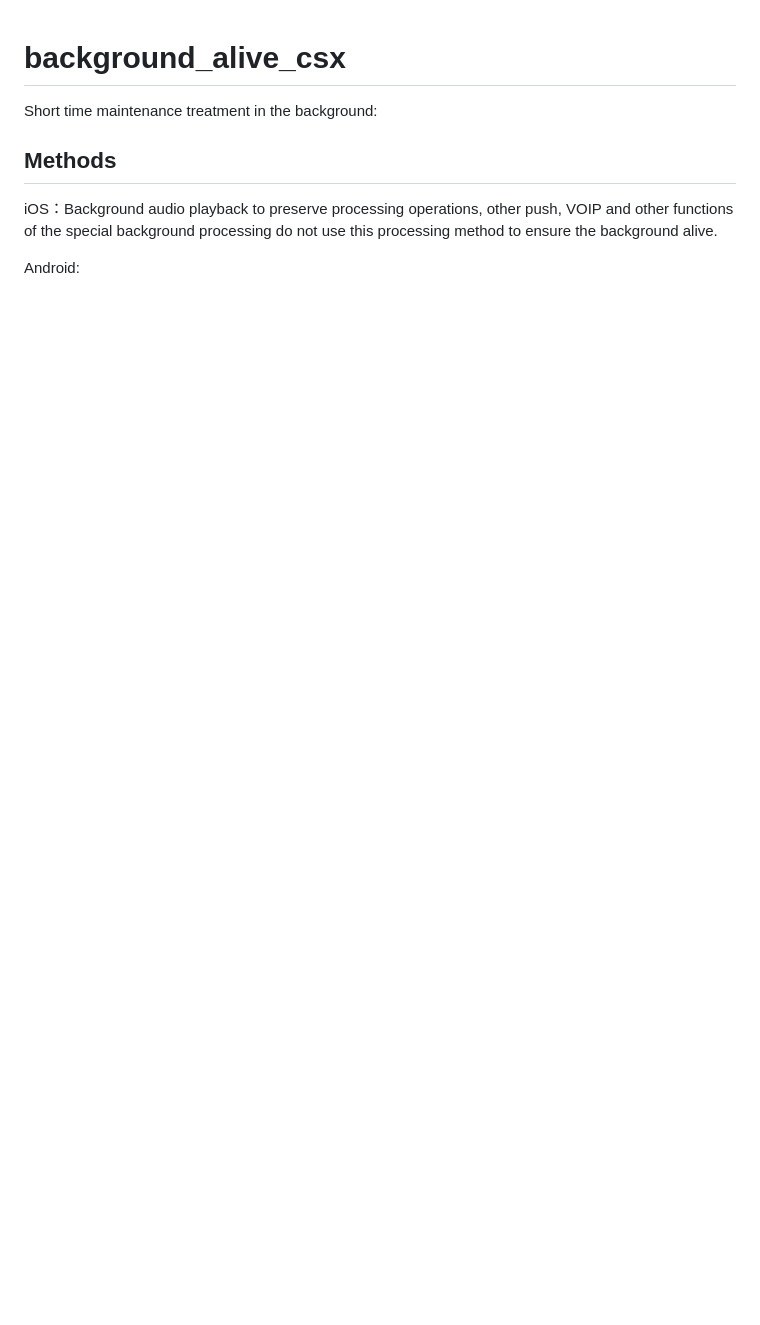
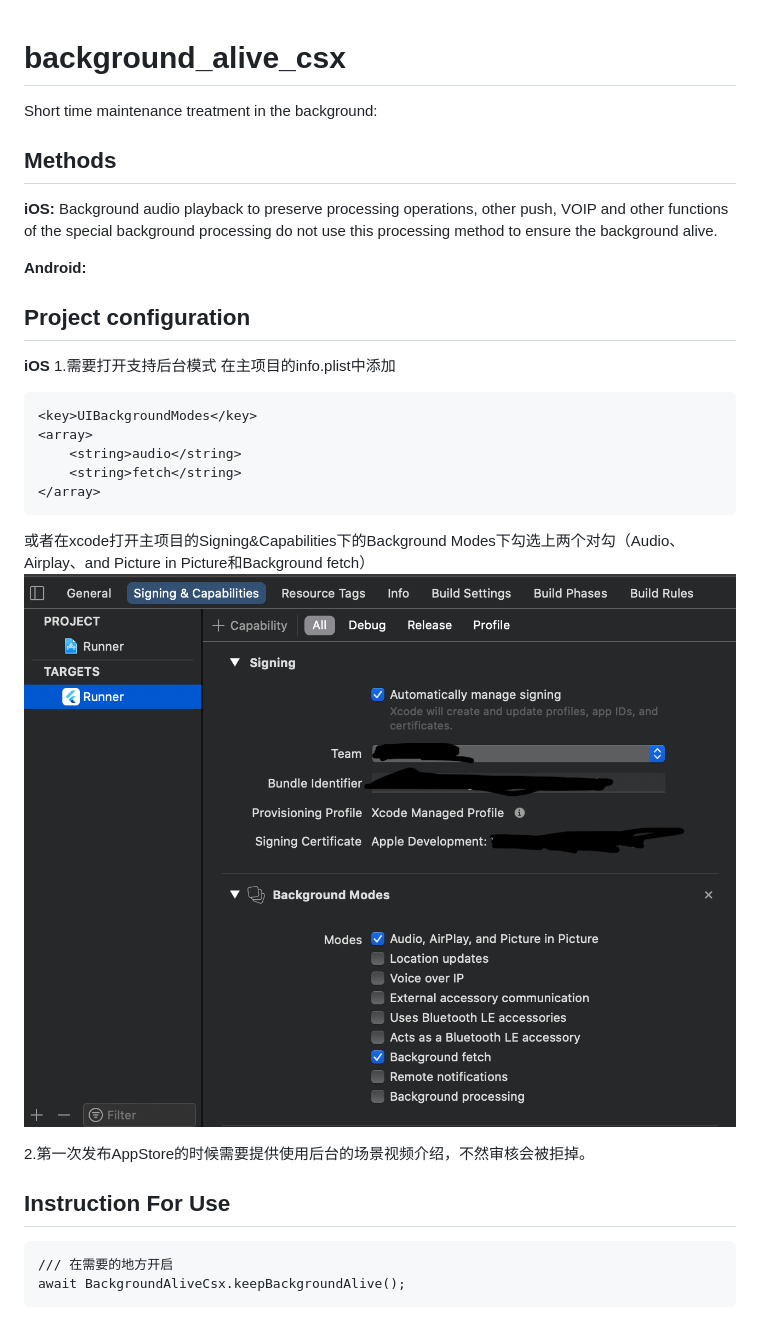
Before and after one commit to KirstenDunst/FlutterPlugins, a Markdown page: background_alive_csx/README.md, the part around the change printed below. GitHub-like rendering; pictures changed too: background_alive_csx/iosConfiguration.png (added); blank space fills up the shorter version.

````diff
--- a/background_alive_csx/README.md
+++ b/background_alive_csx/README.md
@@ -12,6 +12,31 @@ Short time maintenance treatment in the background:
 
 ## Methods
 
-iOS：Background audio playback to preserve processing operations, other push, VOIP and other functions of the special background processing do not use this processing method to ensure the background alive.
+**iOS:** Background audio playback to preserve processing operations, other push, VOIP and other functions of the special background processing do not use this processing method to ensure the background alive.
 
-Android:
+**Android:**
+
+
+## Project configuration
+**iOS**
+1.需要打开支持后台模式
+在主项目的info.plist中添加
+```
+<key>UIBackgroundModes</key>
+<array>
+	<string>audio</string>
+	<string>fetch</string>
+</array>
+```
+或者在xcode打开主项目的Signing&Capabilities下的Background Modes下勾选上两个对勾（Audio、Airplay、and Picture in Picture和Background fetch）
+![ios配置图片](https://github.com/KirstenDunst/FlutterPlugins/blob/main/background_alive_csx/iosConfiguration.png)
+
+2.第一次发布AppStore的时候需要提供使用后台的场景视频介绍，不然审核会被拒掉。
+
+
+
+## Instruction For Use
+```
+/// 在需要的地方开启
+await BackgroundAliveCsx.keepBackgroundAlive();
+```
````
Also changed, not shown: other parts of background_alive_csx/README.md (+1 -1 lines), 12 other files.
